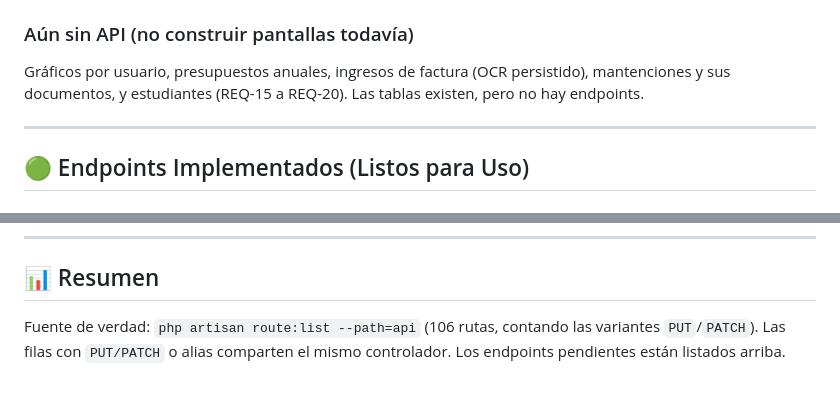
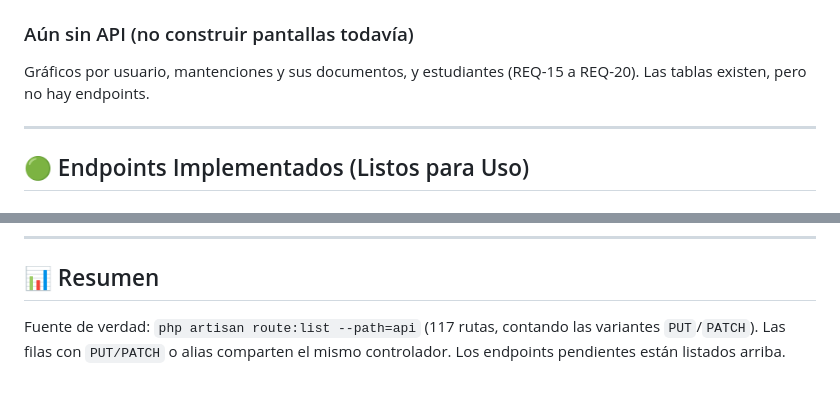
Before and after one commit to Alerrsi/FrondEnd-SGIA, a Markdown page: ENDPOINTS.md, 2 parts joined by grey strips. Rendered like a GitHub page.

Commit message:
Actualizacion de endpoints de compras

```diff
--- a/ENDPOINTS.md
+++ b/ENDPOINTS.md
@@ -75,7 +75,7 @@
 
 ### Aún sin API (no construir pantallas todavía)
 
-Gráficos por usuario, presupuestos anuales, ingresos de factura (OCR persistido), mantenciones y sus documentos, y estudiantes (REQ-15 a REQ-20). Las tablas existen, pero no hay endpoints.
+Gráficos por usuario, mantenciones y sus documentos, y estudiantes (REQ-15 a REQ-20). Las tablas existen, pero no hay endpoints.
 
 ---
 
@@ -329,4 +352,4 @@ Todos: `DIR-01`, `AD-01`. Aceptan `limit` (1-50, por defecto 10; no aplica a `ca
 
 ## 📊 Resumen
 
-Fuente de verdad: `php artisan route:list --path=api` (106 rutas, contando las variantes `PUT`/`PATCH`). Las filas con `PUT/PATCH` o alias comparten el mismo controlador. Los endpoints pendientes están listados arriba.
+Fuente de verdad: `php artisan route:list --path=api` (117 rutas, contando las variantes `PUT`/`PATCH`). Las filas con `PUT/PATCH` o alias comparten el mismo controlador. Los endpoints pendientes están listados arriba.
```
Also changed, not shown: other parts of ENDPOINTS.md (+23 -0 lines).
